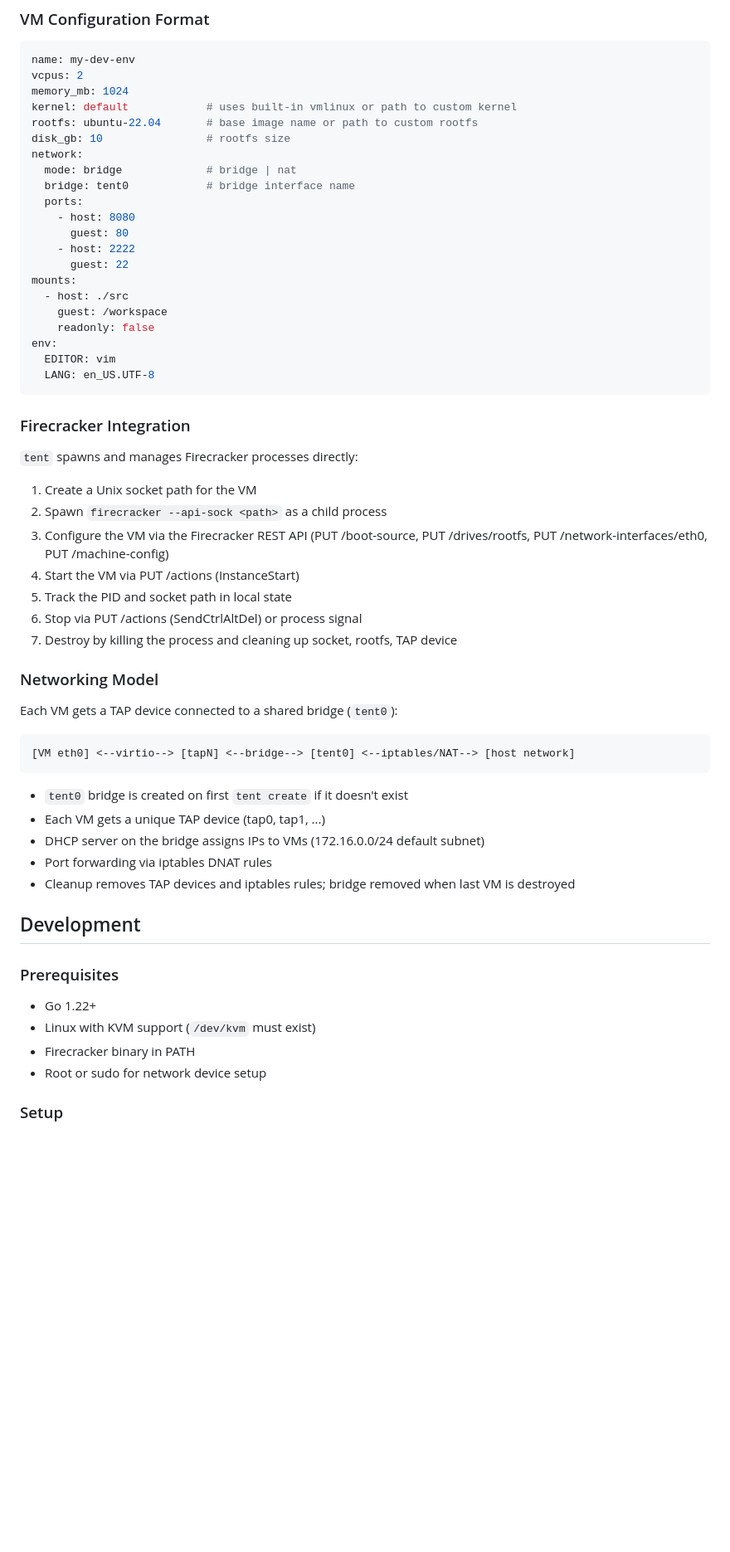
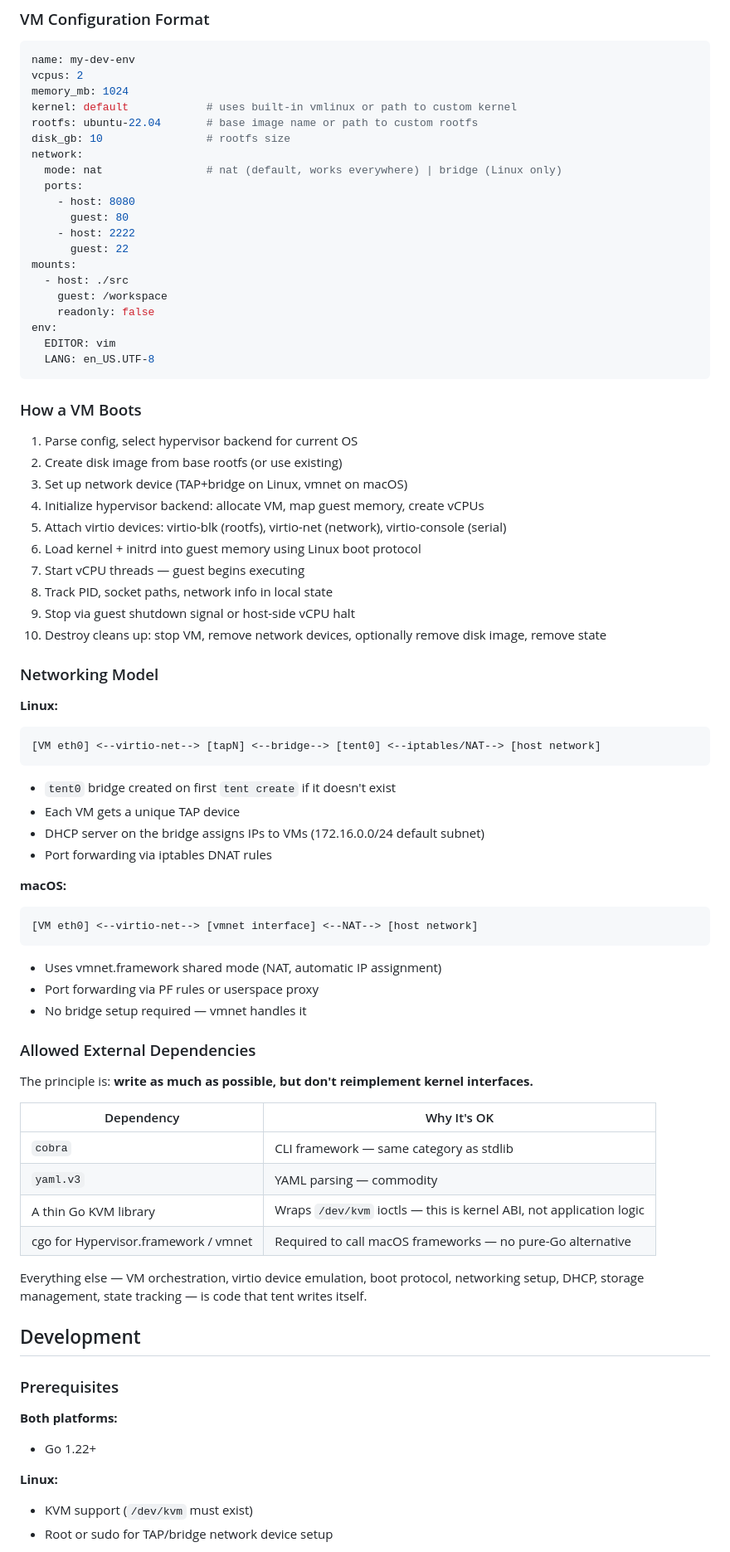
Before and after one commit to dalinkstone/stilltent, a Markdown page: project/README.md, the part around one of its changes. Shown at 83% size. Rendered like a GitHub page; blank space fills up the shorter version.

````diff
--- a/project/README.md
+++ b/project/README.md
@@ -85,8 +141,7 @@ kernel: default            # uses built-in vmlinux or path to custom kernel
 rootfs: ubuntu-22.04       # base image name or path to custom rootfs
 disk_gb: 10                # rootfs size
 network:
-  mode: bridge             # bridge | nat
-  bridge: tent0            # bridge interface name
+  mode: nat                # nat (default, works everywhere) | bridge (Linux only)
   ports:
     - host: 8080
       guest: 80
@@ -101,40 +156,59 @@ env:
   LANG: en_US.UTF-8
 ```
 
-### Firecracker Integration
+### How a VM Boots
 
-`tent` spawns and manages Firecracker processes directly:
-
-1. Create a Unix socket path for the VM
-2. Spawn `firecracker --api-sock <path>` as a child process
-3. Configure the VM via the Firecracker REST API (PUT /boot-source, PUT /drives/rootfs, PUT /network-interfaces/eth0, PUT /machine-config)
-4. Start the VM via PUT /actions (InstanceStart)
-5. Track the PID and socket path in local state
-6. Stop via PUT /actions (SendCtrlAltDel) or process signal
-7. Destroy by killing the process and cleaning up socket, rootfs, TAP device
+1. Parse config, select hypervisor backend for current OS
+2. Create disk image from base rootfs (or use existing)
+3. Set up network device (TAP+bridge on Linux, vmnet on macOS)
+4. Initialize hypervisor backend: allocate VM, map guest memory, create vCPUs
+5. Attach virtio devices: virtio-blk (rootfs), virtio-net (network), virtio-console (serial)
+6. Load kernel + initrd into guest memory using Linux boot protocol
+7. Start vCPU threads — guest begins executing
+8. Track PID, socket paths, network info in local state
+9. Stop via guest shutdown signal or host-side vCPU halt
+10. Destroy cleans up: stop VM, remove network devices, optionally remove disk image, remove state
 
 ### Networking Model
 
-Each VM gets a TAP device connected to a shared bridge (`tent0`):
-
+**Linux:**
 ```
-[VM eth0] <--virtio--> [tapN] <--bridge--> [tent0] <--iptables/NAT--> [host network]
+[VM eth0] <--virtio-net--> [tapN] <--bridge--> [tent0] <--iptables/NAT--> [host network]
 ```
-
-- `tent0` bridge is created on first `tent create` if it doesn't exist
-- Each VM gets a unique TAP device (tap0, tap1, ...)
+- `tent0` bridge created on first `tent create` if it doesn't exist
+- Each VM gets a unique TAP device
 - DHCP server on the bridge assigns IPs to VMs (172.16.0.0/24 default subnet)
 - Port forwarding via iptables DNAT rules
-- Cleanup removes TAP devices and iptables rules; bridge removed when last VM is destroyed
+
+**macOS:**
+```
+[VM eth0] <--virtio-net--> [vmnet interface] <--NAT--> [host network]
+```
+- Uses vmnet.framework shared mode (NAT, automatic IP assignment)
+- Port forwarding via PF rules or userspace proxy
+- No bridge setup required — vmnet handles it
+
+### Allowed External Dependencies
+
+The principle is: **write as much as possible, but don't reimplement kernel interfaces.**
+
+| Dependency | Why It's OK |
+|---|---|
+| `cobra` | CLI framework — same category as stdlib |
+| `yaml.v3` | YAML parsing — commodity |
+| A thin Go KVM library | Wraps `/dev/kvm` ioctls — this is kernel ABI, not application logic |
+| cgo for Hypervisor.framework / vmnet | Required to call macOS frameworks — no pure-Go alternative |
+
+Everything else — VM orchestration, virtio device emulation, boot protocol, networking setup, DHCP, storage management, state tracking — is code that tent writes itself.
 
 ## Development
 
 ### Prerequisites
 
+**Both platforms:**
 - Go 1.22+
-- Linux with KVM support (`/dev/kvm` must exist)
-- Firecracker binary in PATH
-- Root or sudo for network device setup
 
-### Setup
+**Linux:**
+- KVM support (`/dev/kvm` must exist)
+- Root or sudo for TAP/bridge network device setup
 
````
Also changed, not shown: other parts of project/README.md (+97 -37 lines).
